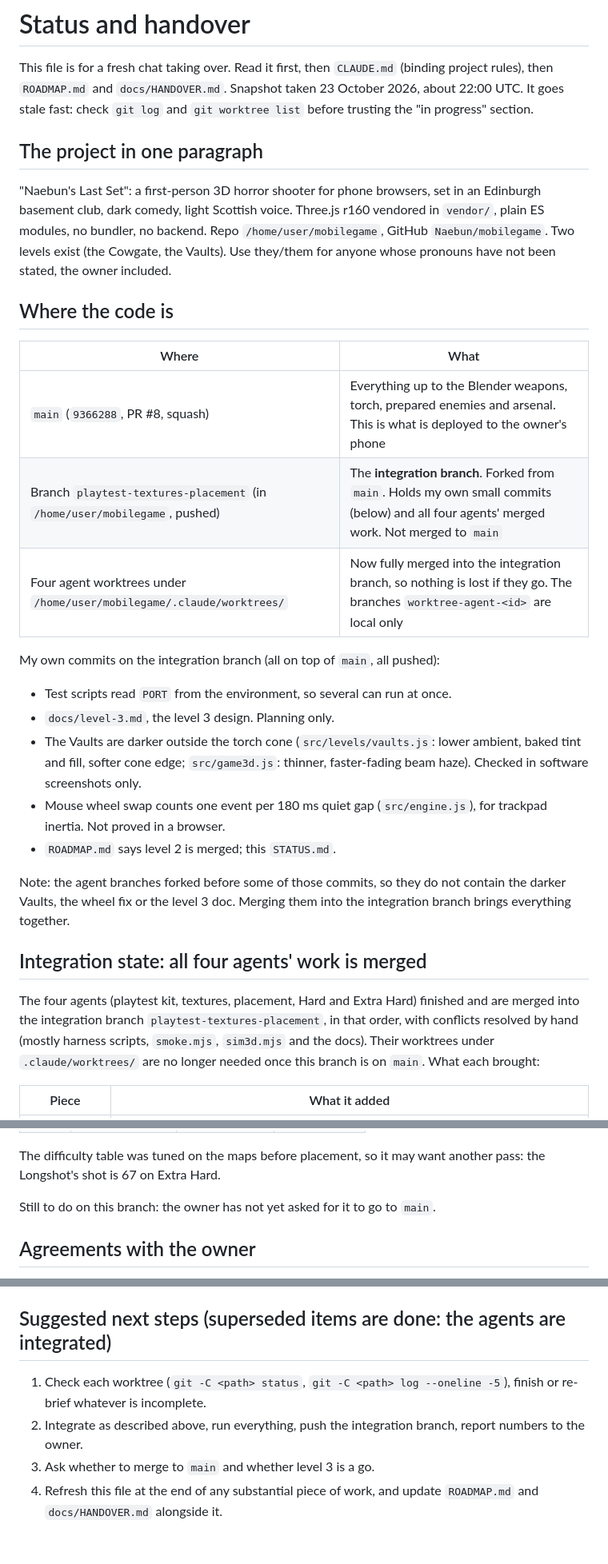
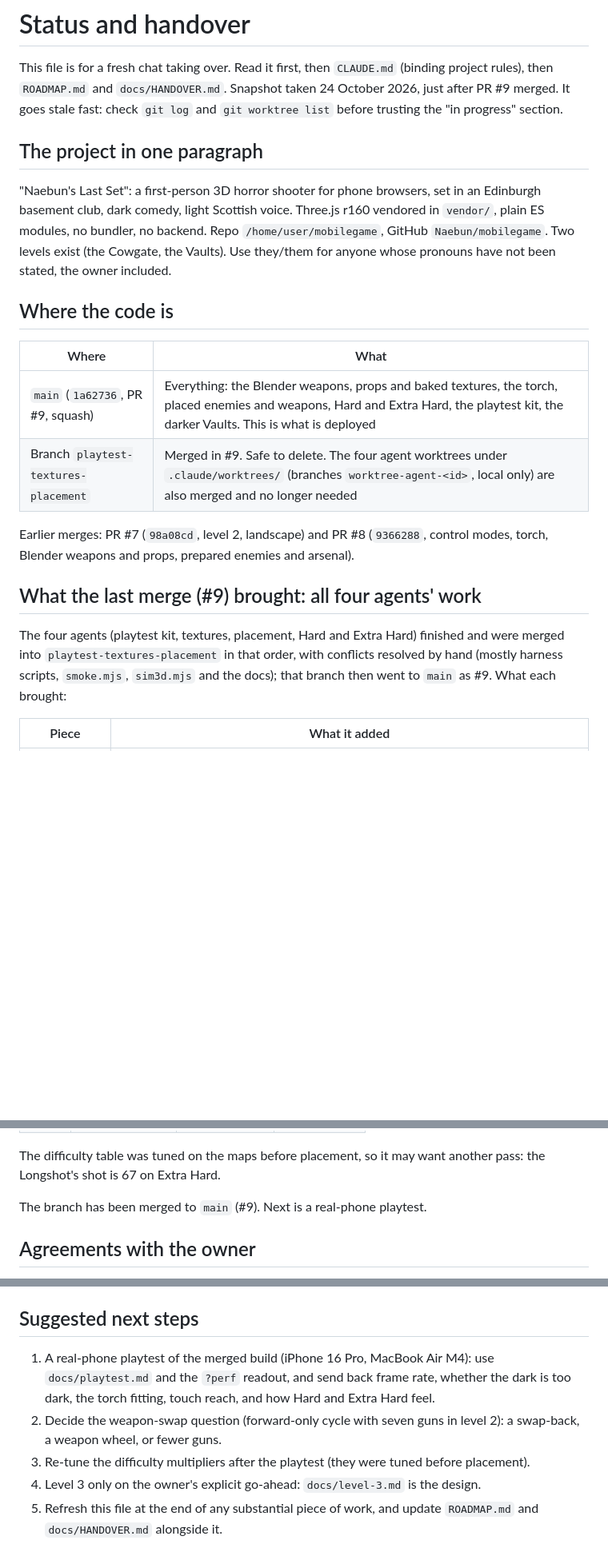
Before and after one commit to Naebun/mobilegame, a Markdown page: STATUS.md, 3 parts joined by grey strips. Shown at 80% size. GitHub-like rendering; blank space fills up the shorter version.

Commit message:
STATUS.md: PR #9 is on main; next steps are a phone playtest and the open design questions
Co-Authored-By: Claude Sonnet 5.5 <noreply@anthropic.com>
Claude-Session: https://claude.ai/code/session_01F9FEdkzg4DQGHVPBcyaN4E

```diff
--- a/STATUS.md
+++ b/STATUS.md
@@ -1,7 +1,7 @@
 # Status and handover
 
 This file is for a fresh chat taking over. Read it first, then `CLAUDE.md` (binding project rules), then `ROADMAP.md` and
-`docs/HANDOVER.md`. Snapshot taken 23 October 2026, about 22:00 UTC. It goes stale fast: check `git log` and
+`docs/HANDOVER.md`. Snapshot taken 24 October 2026, just after PR #9 merged. It goes stale fast: check `git log` and
 `git worktree list` before trusting the "in progress" section.
 
 ## The project in one paragraph
@@ -15,27 +15,17 @@ whose pronouns have not been stated, the owner included.
 
 | Where | What |
 | --- | --- |
-| `main` (`9366288`, PR #8, squash) | Everything up to the Blender weapons, torch, prepared enemies and arsenal. This is what is deployed to the owner's phone |
-| Branch `playtest-textures-placement` (in `/home/user/mobilegame`, pushed) | The **integration branch**. Forked from `main`. Holds my own small commits (below) and all four agents' merged work. Not merged to `main` |
-| Four agent worktrees under `/home/user/mobilegame/.claude/worktrees/` | Now fully merged into the integration branch, so nothing is lost if they go. The branches `worktree-agent-<id>` are local only |
+| `main` (`1a62736`, PR #9, squash) | Everything: the Blender weapons, props and baked textures, the torch, placed enemies and weapons, Hard and Extra Hard, the playtest kit, the darker Vaults. This is what is deployed |
+| Branch `playtest-textures-placement` | Merged in #9. Safe to delete. The four agent worktrees under `.claude/worktrees/` (branches `worktree-agent-<id>`, local only) are also merged and no longer needed |
 
-My own commits on the integration branch (all on top of `main`, all pushed):
+Earlier merges: PR #7 (`98a08cd`, level 2, landscape) and PR #8 (`9366288`, control modes, torch, Blender weapons and props, prepared
+enemies and arsenal).
 
-- Test scripts read `PORT` from the environment, so several can run at once.
-- `docs/level-3.md`, the level 3 design. Planning only.
-- The Vaults are darker outside the torch cone (`src/levels/vaults.js`: lower ambient, baked tint and fill, softer cone edge;
-  `src/game3d.js`: thinner, faster-fading beam haze). Checked in software screenshots only.
-- Mouse wheel swap counts one event per 180 ms quiet gap (`src/engine.js`), for trackpad inertia. Not proved in a browser.
-- `ROADMAP.md` says level 2 is merged; this `STATUS.md`.
+## What the last merge (#9) brought: all four agents' work
 
-Note: the agent branches forked before some of those commits, so they do not contain the darker Vaults, the wheel fix or the
-level 3 doc. Merging them into the integration branch brings everything together.
-
-## Integration state: all four agents' work is merged
-
-The four agents (playtest kit, textures, placement, Hard and Extra Hard) finished and are merged into the integration branch
-`playtest-textures-placement`, in that order, with conflicts resolved by hand (mostly harness scripts, `smoke.mjs`,
-`sim3d.mjs` and the docs). Their worktrees under `.claude/worktrees/` are no longer needed once this branch is on `main`.
+The four agents (playtest kit, textures, placement, Hard and Extra Hard) finished and were merged into
+`playtest-textures-placement` in that order, with conflicts resolved by hand (mostly harness scripts, `smoke.mjs`, `sim3d.mjs`
+and the docs); that branch then went to `main` as #9.
 What each brought:
 
 | Piece | What it added |
@@ -62,7 +52,7 @@ Bot win rates on the merged maps, 30 runs, sloppy / casual / good (a sample, abo
 
 The difficulty table was tuned on the maps before placement, so it may want another pass: the Longshot's shot is 67 on Extra Hard.
 
-Still to do on this branch: the owner has not yet asked for it to go to `main`.
+The branch has been merged to `main` (#9). Next is a real-phone playtest.
 
 ## Agreements with the owner
 
@@ -151,9 +139,11 @@ Pitfalls found the hard way:
 - Old session detail, if the file still exists:
   `/root/.claude/projects/-home-user-mobilegame/ed3ea337-f0c8-56e8-b8c9-fbd460f4be73.jsonl`.
 
-## Suggested next steps (superseded items are done: the agents are integrated)
+## Suggested next steps
 
-1. Check each worktree (`git -C <path> status`, `git -C <path> log --oneline -5`), finish or re-brief whatever is incomplete.
-2. Integrate as described above, run everything, push the integration branch, report numbers to the owner.
-3. Ask whether to merge to `main` and whether level 3 is a go.
-4. Refresh this file at the end of any substantial piece of work, and update `ROADMAP.md` and `docs/HANDOVER.md` alongside it.
+1. A real-phone playtest of the merged build (iPhone 16 Pro, MacBook Air M4): use `docs/playtest.md` and the `?perf` readout, and
+   send back frame rate, whether the dark is too dark, the torch fitting, touch reach, and how Hard and Extra Hard feel.
+2. Decide the weapon-swap question (forward-only cycle with seven guns in level 2): a swap-back, a weapon wheel, or fewer guns.
+3. Re-tune the difficulty multipliers after the playtest (they were tuned before placement).
+4. Level 3 only on the owner's explicit go-ahead: `docs/level-3.md` is the design.
+5. Refresh this file at the end of any substantial piece of work, and update `ROADMAP.md` and `docs/HANDOVER.md` alongside it.
```
Also changed, not shown: other parts of STATUS.md (+0 -2 lines).
